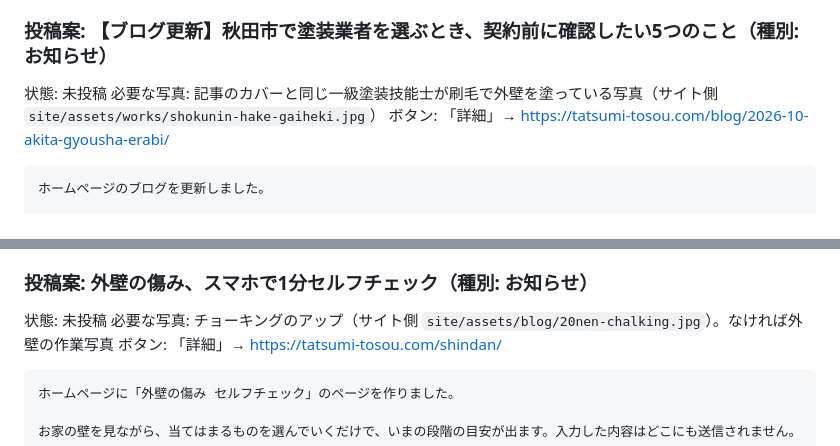
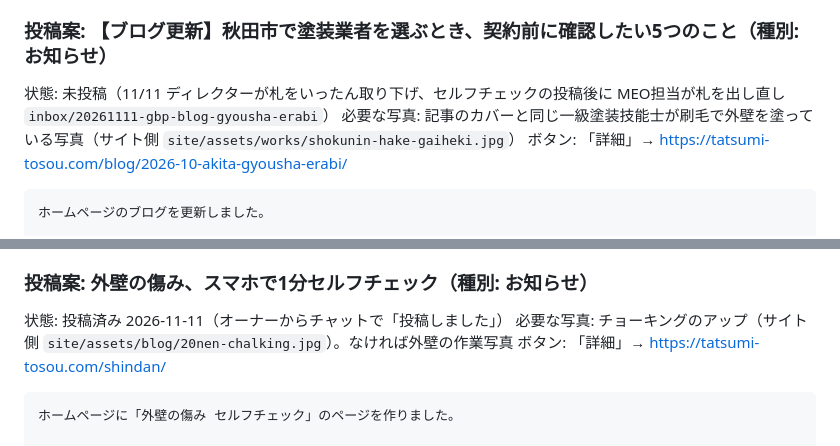
Before and after one commit to t1a2t2s3u/claude, a Markdown page: seo/gbp/queue.md, 2 parts joined by grey strips. Drawn GitHub-style.

Commit message:
meo: セルフチェックの告知を投稿済みに（11/11 オーナー報告）、業者選びの告知を次の1本に
Co-Authored-By: Claude Opus 5.5 <noreply@anthropic.com>
Claude-Session: https://claude.ai/code/session_018MLqBiUeW8pueLtNvGKiaA

```diff
--- a/seo/gbp/queue.md
+++ b/seo/gbp/queue.md
@@ -106,7 +106,7 @@ MEO担当（`.claude/skills/meo/`）が毎週追加します。上が最新。
 過去の投稿済み文案に「当社は塗装しかできない」という書き方は無いことも確認しました。
 
 ### 投稿案: 【ブログ更新】秋田市で塗装業者を選ぶとき、契約前に確認したい5つのこと（種別: お知らせ）
-状態: 未投稿
+状態: 未投稿（11/11 ディレクターが札をいったん取り下げ、セルフチェックの投稿後に MEO担当が札を出し直し `inbox/20261111-gbp-blog-gyousha-erabi`）
 必要な写真: 記事のカバーと同じ一級塗装技能士が刷毛で外壁を塗っている写真（サイト側 `site/assets/works/shokunin-hake-gaiheki.jpg`）
 ボタン: 「詳細」→ https://tatsumi-tosou.com/blog/2026-10-akita-gyousha-erabi/
 
@@ -141,7 +141,7 @@ MEO担当（`.claude/skills/meo/`）が毎週追加します。上が最新。
 雪の前の点検を促す季節ネタも兼ねています。
 
 ### 投稿案: 外壁の傷み、スマホで1分セルフチェック（種別: お知らせ）
-状態: 未投稿
+状態: 投稿済み 2026-11-11（オーナーからチャットで「投稿しました」）
 必要な写真: チョーキングのアップ（サイト側 `site/assets/blog/20nen-chalking.jpg`）。なければ外壁の作業写真
 ボタン: 「詳細」→ https://tatsumi-tosou.com/shindan/
 
```
